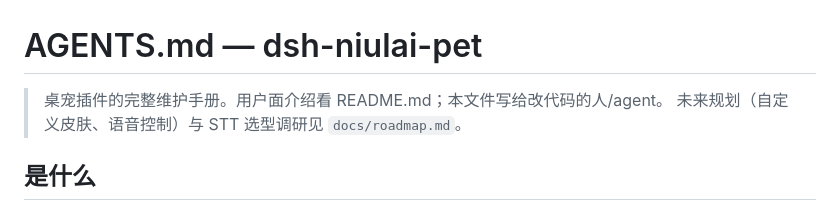
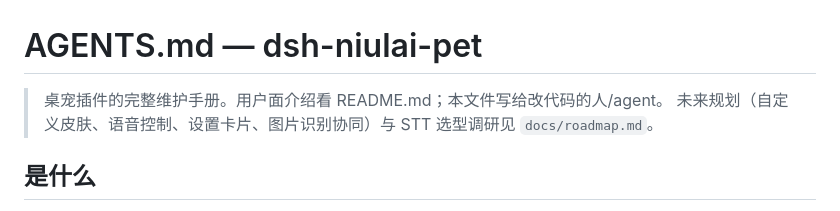
Before and after one commit to whitefirer/dsh-niulai-pet, a Markdown page: AGENTS.md, the part around the change. GitHub-like rendering.

```diff
--- a/AGENTS.md
+++ b/AGENTS.md
@@ -1,7 +1,7 @@
 # AGENTS.md — dsh-niulai-pet
 
 > 桌宠插件的完整维护手册。用户面介绍看 README.md；本文件写给改代码的人/agent。
-> 未来规划（自定义皮肤、语音控制）与 STT 选型调研见 `docs/roadmap.md`。
+> 未来规划（自定义皮肤、语音控制、设置卡片、图片识别协同）与 STT 选型调研见 `docs/roadmap.md`。
 
 ## 是什么
 
```
Also changed, not shown: docs/roadmap.md (+19 -0 lines).
